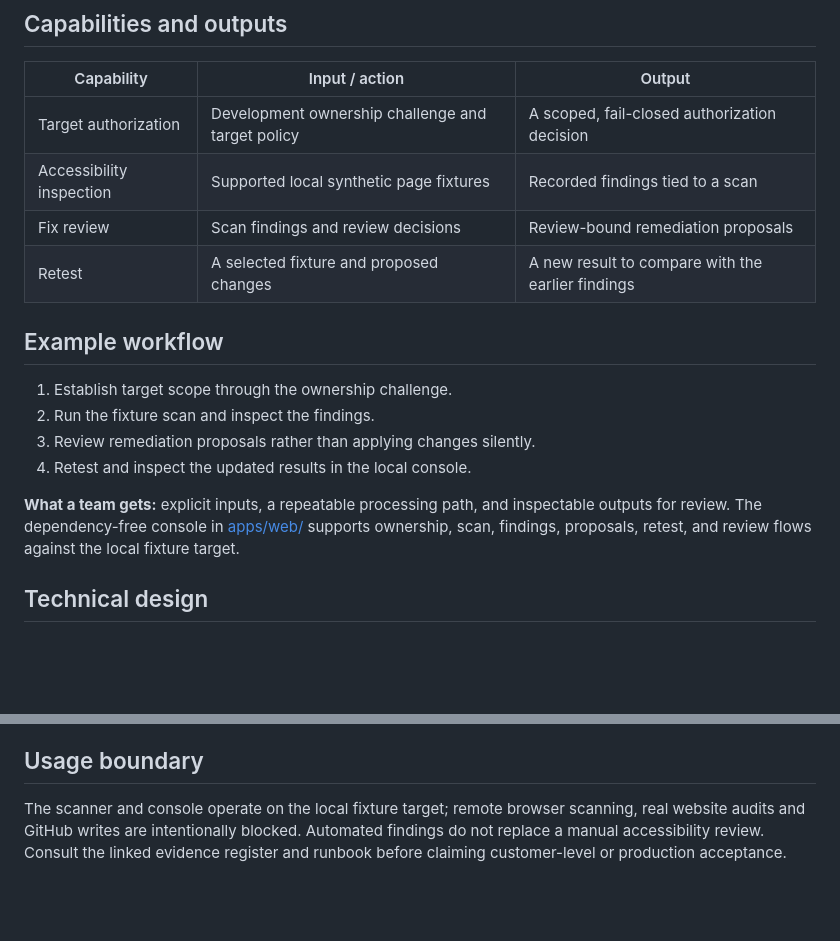
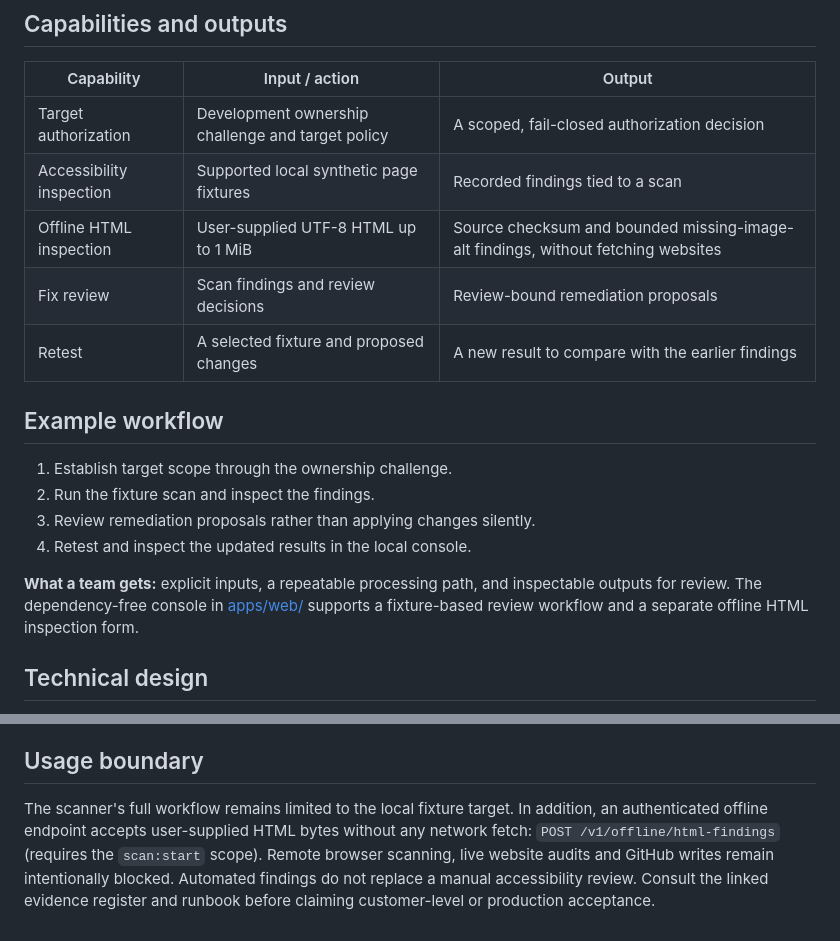
Before and after one commit to ivan-agentic-labs/forgeworks-accessfix-ai, a Markdown page: README.md, 2 parts joined by grey strips. Drawn GitHub-style; blank space fills up the shorter version.

Commit message:
docs: describe authenticated offline HTML analysis separately from fixture scans

```diff
--- a/README.md
+++ b/README.md
@@ -16,6 +16,7 @@ AccessFix AI organizes accessibility review around authorized targets, inspectab
 | --- | --- | --- |
 | Target authorization | Development ownership challenge and target policy | A scoped, fail-closed authorization decision |
 | Accessibility inspection | Supported local synthetic page fixtures | Recorded findings tied to a scan |
+| Offline HTML inspection | User-supplied UTF-8 HTML up to 1 MiB | Source checksum and bounded missing-image-alt findings, without fetching websites |
 | Fix review | Scan findings and review decisions | Review-bound remediation proposals |
 | Retest | A selected fixture and proposed changes | A new result to compare with the earlier findings |
 
@@ -26,7 +27,7 @@ AccessFix AI organizes accessibility review around authorized targets, inspectab
 3. Review remediation proposals rather than applying changes silently.
 4. Retest and inspect the updated results in the local console.
 
-**What a team gets:** explicit inputs, a repeatable processing path, and inspectable outputs for review. The dependency-free console in [apps/web/](apps/web/) supports ownership, scan, findings, proposals, retest, and review flows against the local fixture target.
+**What a team gets:** explicit inputs, a repeatable processing path, and inspectable outputs for review. The dependency-free console in [apps/web/](apps/web/) supports a fixture-based review workflow and a separate offline HTML inspection form.
 
 ## Technical design
 
@@ -73,4 +74,4 @@ The services have separate repositories and explicit interfaces. A single custom
 
 ## Usage boundary
 
-The scanner and console operate on the local fixture target; remote browser scanning, real website audits and GitHub writes are intentionally blocked. Automated findings do not replace a manual accessibility review. Consult the linked evidence register and runbook before claiming customer-level or production acceptance.
+The scanner's full workflow remains limited to the local fixture target. In addition, an authenticated offline endpoint accepts user-supplied HTML bytes without any network fetch: `POST /v1/offline/html-findings` (requires the `scan:start` scope). Remote browser scanning, live website audits and GitHub writes remain intentionally blocked. Automated findings do not replace a manual accessibility review. Consult the linked evidence register and runbook before claiming customer-level or production acceptance.
```
